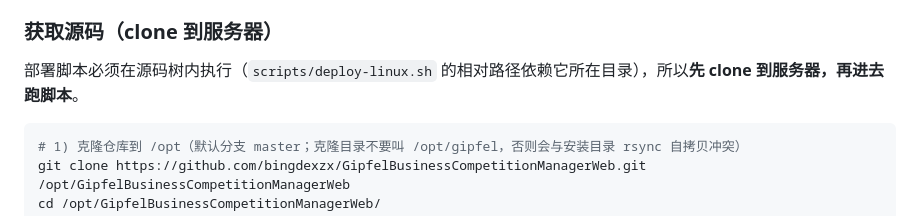
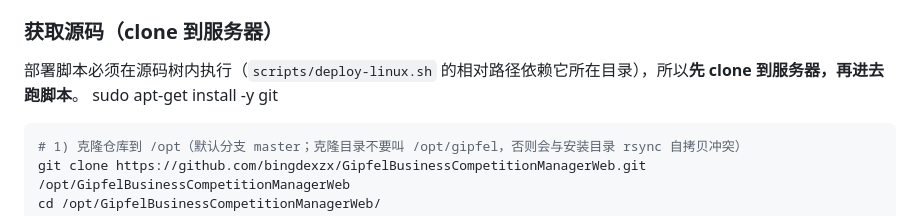
Before and after one commit to bingdexzx/GipfelBusinessCompetitionManagerWeb, a Markdown page: deploy/README.md, the part around the change. Drawn GitHub-style.

Commit message:
docs(deploy): 补充 git 安装命令

````diff
--- a/deploy/README.md
+++ b/deploy/README.md
@@ -15,6 +15,7 @@ sudo bash scripts/deploy-linux.sh \
 ### 获取源码（clone 到服务器）
 
 部署脚本必须在源码树内执行（`scripts/deploy-linux.sh` 的相对路径依赖它所在目录），所以**先 clone 到服务器，再进去跑脚本**。
+sudo apt-get install -y git
 
 ```bash
 # 1) 克隆仓库到 /opt（默认分支 master；克隆目录不要叫 /opt/gipfel，否则会与安装目录 rsync 自拷贝冲突）
````
